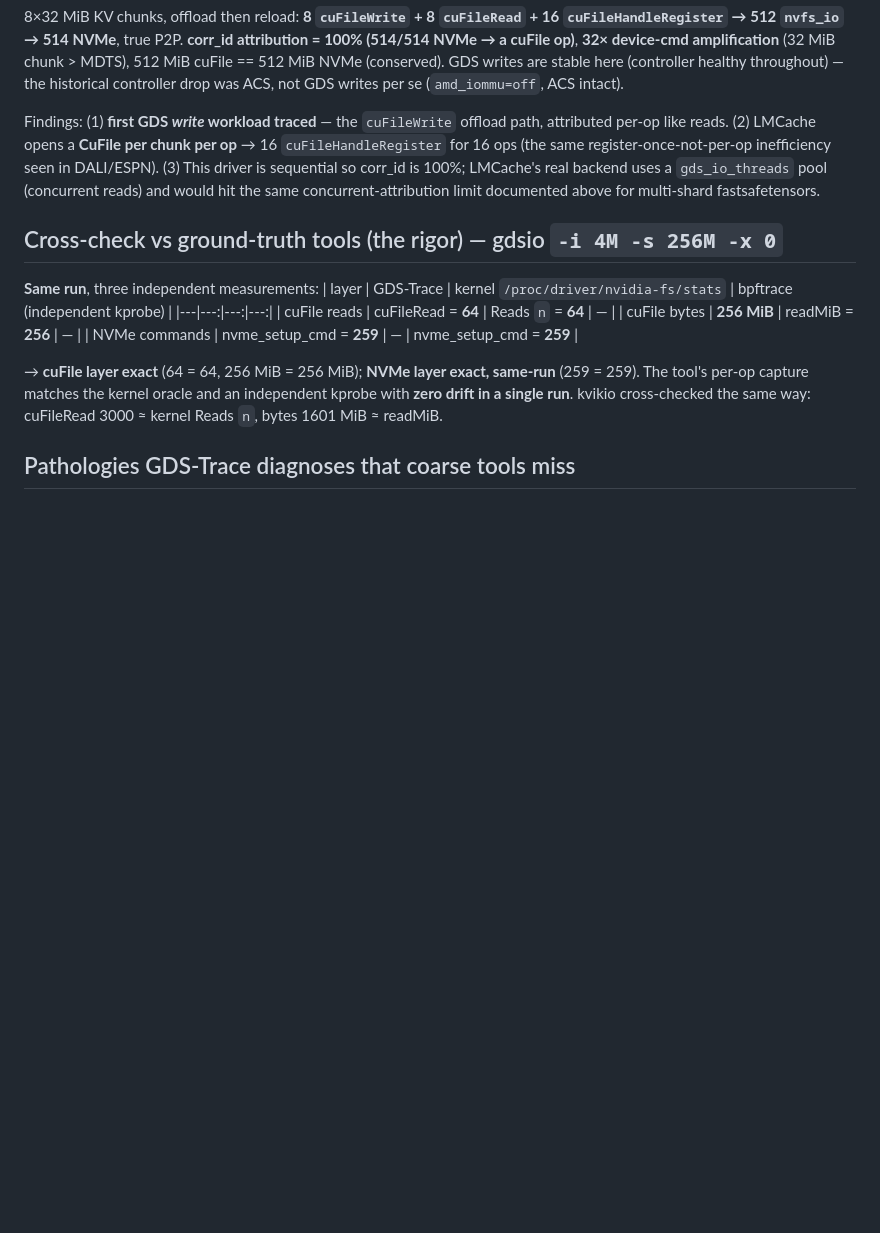
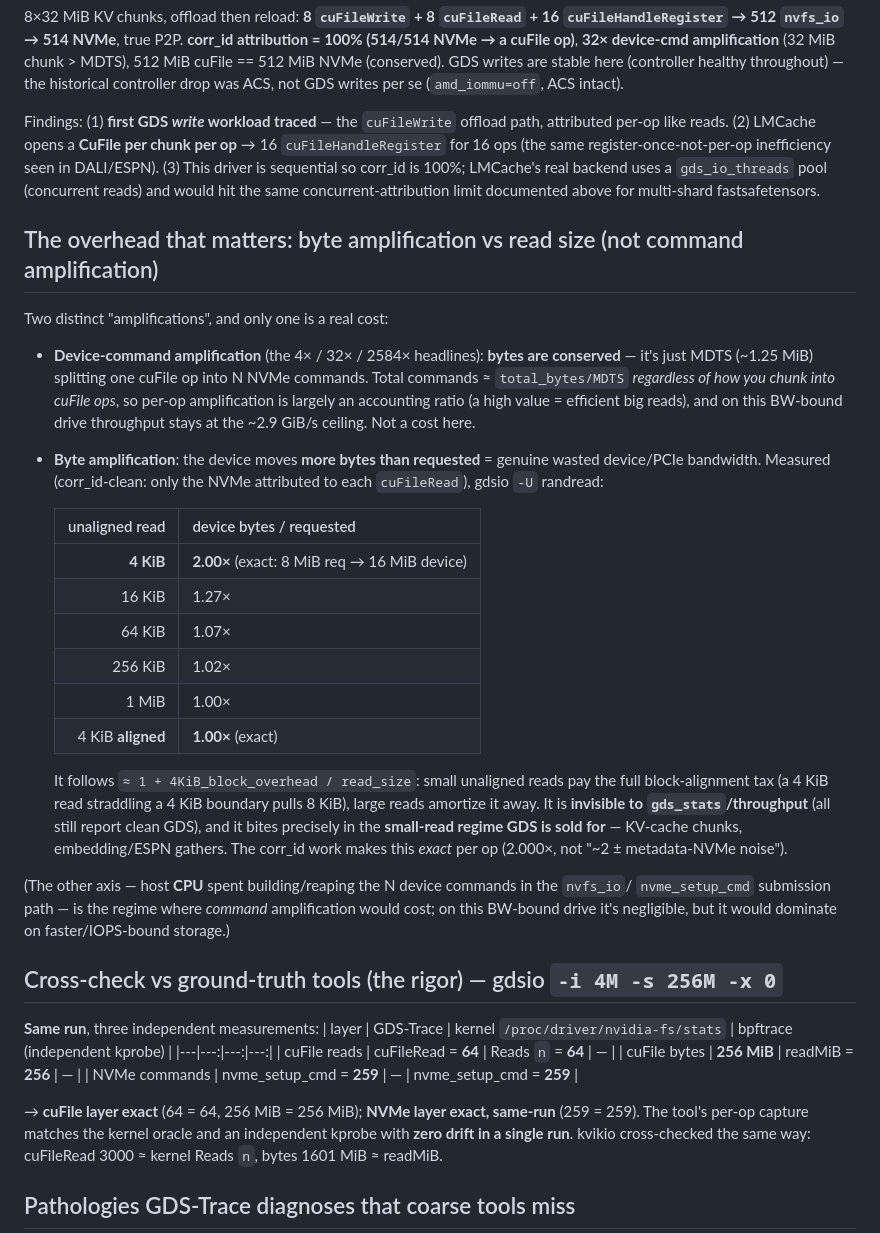
Before and after one commit to izzet/gdsight, a Markdown page: results/gdstrace-tracer-results.md, the part around the change. Rendered like a GitHub page; blank space fills up the shorter version.

Commit message:
Byte amplification vs read size: the amplification that actually wastes bandwidth
Distinguishes device-command amplification (bytes conserved, ~free, per-op ratio artifact) from BYTE
amplification (device moves more bytes than requested = wasted BW). corr_id-clean sweep: 4KiB unaligned
= 2.00x exact (8MiB req -> 16MiB device), amortizing to 1.00x by 1MiB; 4KiB aligned = 1.00x. Follows
1 + block_overhead/read_size; invisible to gds_stats; worst in the small-read regime GDS targets (KV
cache, embeddings). corr_id gives the exact per-op byte-amp.

```diff
--- a/results/gdstrace-tracer-results.md
+++ b/results/gdstrace-tracer-results.md
@@ -142,6 +142,35 @@ ops (the same register-once-not-per-op inefficiency seen in DALI/ESPN). (3) This
 corr_id is 100%; LMCache's real backend uses a `gds_io_threads` pool (concurrent reads) and would hit
 the same concurrent-attribution limit documented above for multi-shard fastsafetensors.
 
+## The overhead that matters: byte amplification vs read size (not command amplification)
+Two distinct "amplifications", and only one is a real cost:
+- **Device-command amplification** (the 4× / 32× / 2584× headlines): **bytes are conserved** — it's just
+  MDTS (~1.25 MiB) splitting one cuFile op into N NVMe commands. Total commands ≈ `total_bytes/MDTS`
+  *regardless of how you chunk into cuFile ops*, so per-op amplification is largely an accounting ratio
+  (a high value = efficient big reads), and on this BW-bound drive throughput stays at the ~2.9 GiB/s
+  ceiling. Not a cost here.
+- **Byte amplification**: the device moves **more bytes than requested** = genuine wasted device/PCIe
+  bandwidth. Measured (corr_id-clean: only the NVMe attributed to each `cuFileRead`), gdsio `-U` randread:
+
+  | unaligned read | device bytes / requested |
+  |---:|---|
+  | **4 KiB** | **2.00×** (exact: 8 MiB req → 16 MiB device) |
+  | 16 KiB | 1.27× |
+  | 64 KiB | 1.07× |
+  | 256 KiB | 1.02× |
+  | 1 MiB | 1.00× |
+  | 4 KiB **aligned** | **1.00×** (exact) |
+
+  It follows `≈ 1 + 4KiB_block_overhead / read_size`: small unaligned reads pay the full block-alignment
+  tax (a 4 KiB read straddling a 4 KiB boundary pulls 8 KiB), large reads amortize it away. It is
+  **invisible to `gds_stats`/throughput** (all still report clean GDS), and it bites precisely in the
+  **small-read regime GDS is sold for** — KV-cache chunks, embedding/ESPN gathers. The corr_id work makes
+  this *exact* per op (2.000×, not "~2 ± metadata-NVMe noise").
+
+(The other axis — host **CPU** spent building/reaping the N device commands in the `nvfs_io`/
+`nvme_setup_cmd` submission path — is the regime where *command* amplification would cost; on this
+BW-bound drive it's negligible, but it would dominate on faster/IOPS-bound storage.)
+
 ## Cross-check vs ground-truth tools (the rigor) — gdsio `-i 4M -s 256M -x 0`
 **Same run**, three independent measurements:
 | layer | GDS-Trace | kernel `/proc/driver/nvidia-fs/stats` | bpftrace (independent kprobe) |
```
Also changed, not shown: DATACRUMBS-GDS-BUILD-LOG.md (+10 -0 lines).
